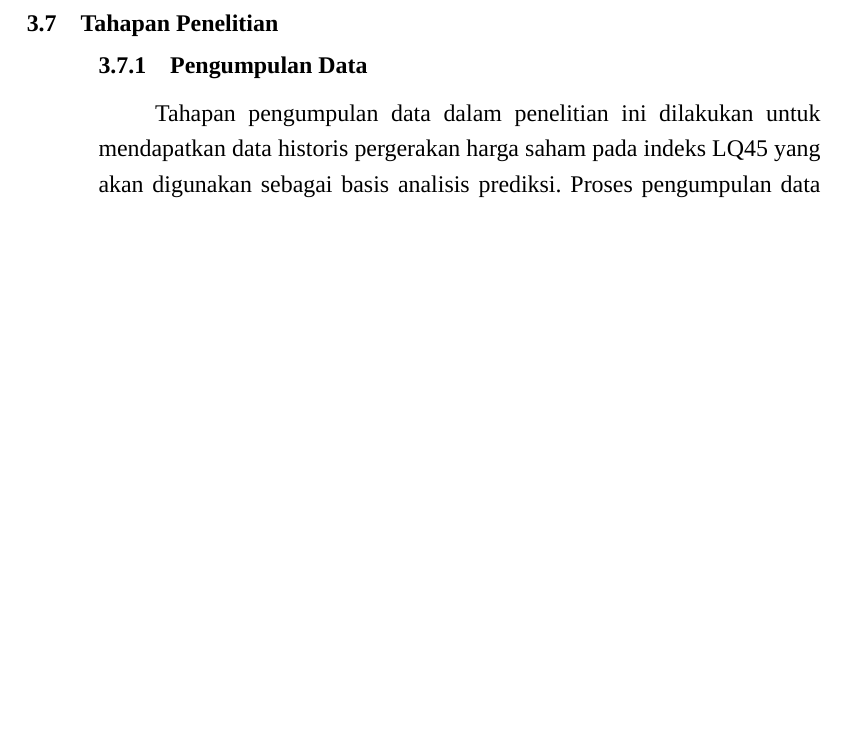
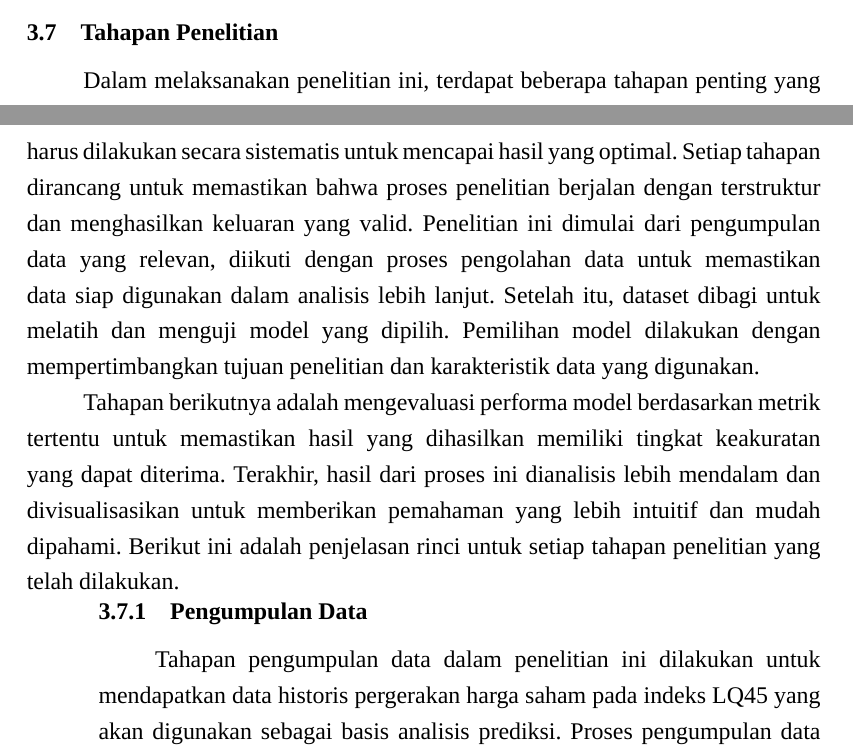
Before and after one commit to IlhamSuandi/skripsi, a LaTeX document (main.tex, which reads sections/tahapan_penelitian.tex): part of page 34 of 40 before the commit and two parts of pages 33 and 34 of 40 after it, the two joined at a grey line, cut so that both start at the same text, the shorter picture padded with empty space. Compiled offline with XeLaTeX; a missing font is replaced by an installed copy or a similar font.

Commit message:
update tahapan penelitian

```diff
--- a/sections/tahapan_penelitian.tex
+++ b/sections/tahapan_penelitian.tex
@@ -1,4 +1,7 @@
 \textbf{\section{Tahapan Penelitian}}
+Dalam melaksanakan penelitian ini, terdapat beberapa tahapan penting yang harus dilakukan secara sistematis untuk mencapai hasil yang optimal. Setiap tahapan dirancang untuk memastikan bahwa proses penelitian berjalan dengan terstruktur dan menghasilkan keluaran yang valid. Penelitian ini dimulai dari pengumpulan data yang relevan, diikuti dengan proses pengolahan data untuk memastikan data siap digunakan dalam analisis lebih lanjut. Setelah itu, dataset dibagi untuk melatih dan menguji model yang dipilih. Pemilihan model dilakukan dengan mempertimbangkan tujuan penelitian dan karakteristik data yang digunakan.
+
+Tahapan berikutnya adalah mengevaluasi performa model berdasarkan metrik tertentu untuk memastikan hasil yang dihasilkan memiliki tingkat keakuratan yang dapat diterima. Terakhir, hasil dari proses ini dianalisis lebih mendalam dan divisualisasikan untuk memberikan pemahaman yang lebih intuitif dan mudah dipahami. Berikut ini adalah penjelasan rinci untuk setiap tahapan penelitian yang telah dilakukan.
 
 % TODO: lengkapi
 \begin{subs}
```
Also changed, not shown: sections/tahapan_penelitian.tex (1 more changed lines).
